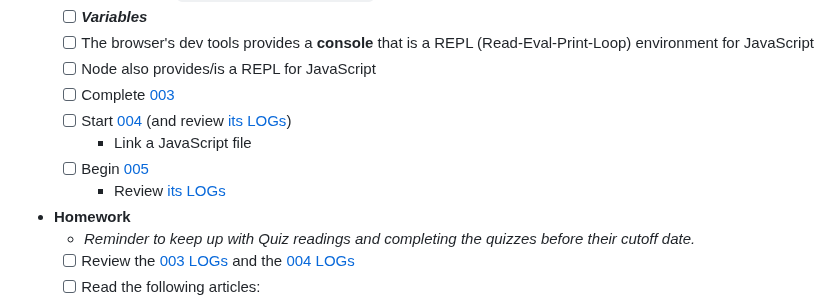
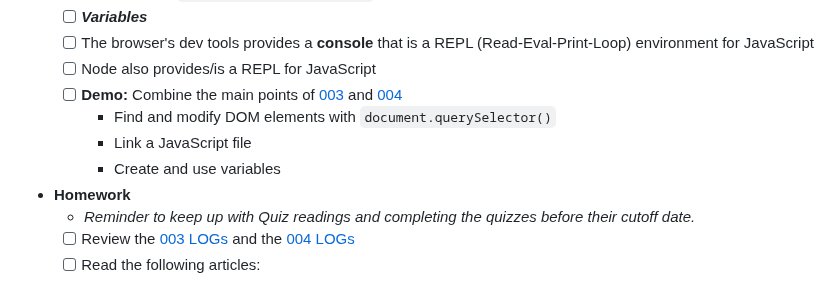
Before and after one commit to nronquillo/DanG-A01-CPSC-1520-Instructor-Workbook-2025-Jan, a Markdown page: Agenda.md, the part around the change. Rendered like a GitHub page.

Commit message:
Update agenda to better reflect what was actually covered

```diff
--- a/Agenda.md
+++ b/Agenda.md
@@ -66,11 +66,10 @@
   - [ ] ***Variables***
   - [ ] The browser's dev tools provides a **console** that is a REPL (Read-Eval-Print-Loop) environment for JavaScript
   - [ ] Node also provides/is a REPL for JavaScript
-  - [ ] Complete [003](./src/003/ReadMe.md)
-  - [ ] Start [004](./src/004/ReadMe.md) (and review [its LOGs](./src/004/LOGs.md))
+  - [ ] **Demo:** Combine the main points of [003](./src/003/ReadMe.md) and [004](./src/004/ReadMe.md)
+    - Find and modify DOM elements with `document.querySelector()`
     - Link a JavaScript file
-  - [ ] Begin [005](./src/005/ReadMe.md)
-    - Review [its LOGs](./src/005/LOGs.md)
+    - Create and use variables
 - **Homework**
   - *Reminder to keep up with Quiz readings and completing the quizzes before their cutoff date.*
   - [ ] Review the [003 LOGs](./src/003/LOGs.md) and the [004 LOGs](./src/004/LOGs.md)
```
